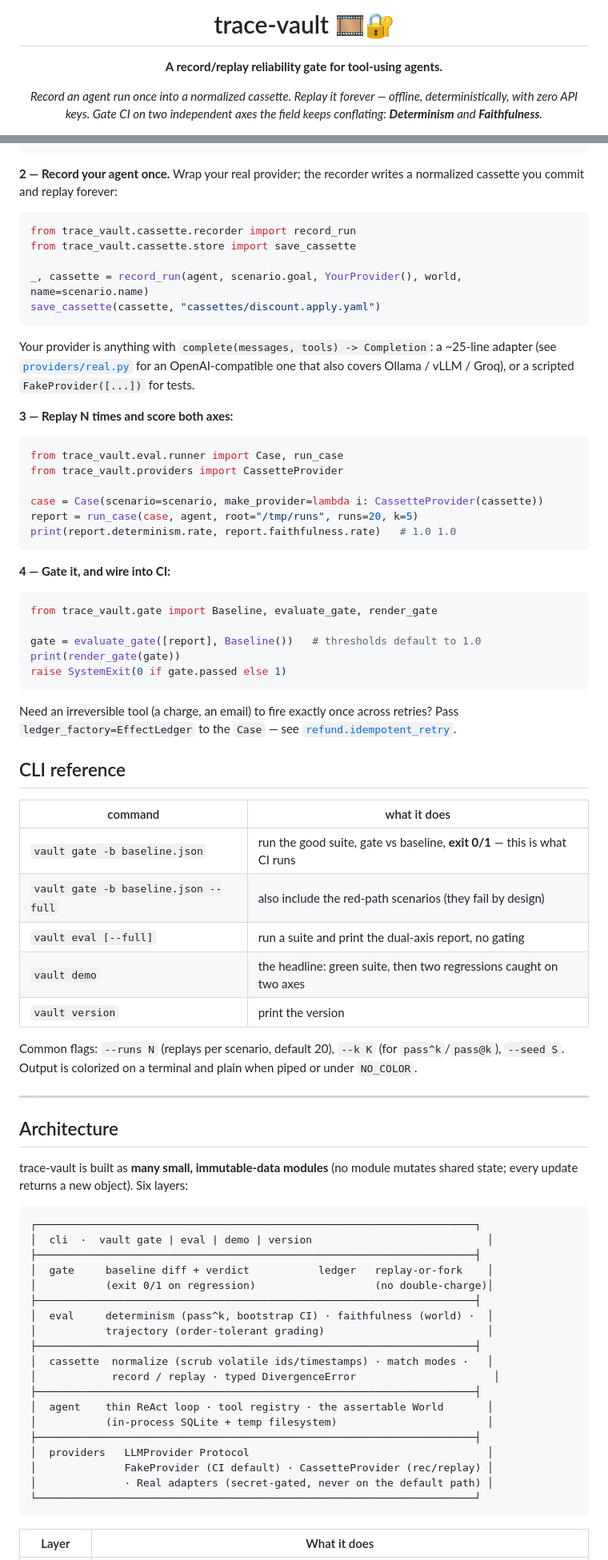
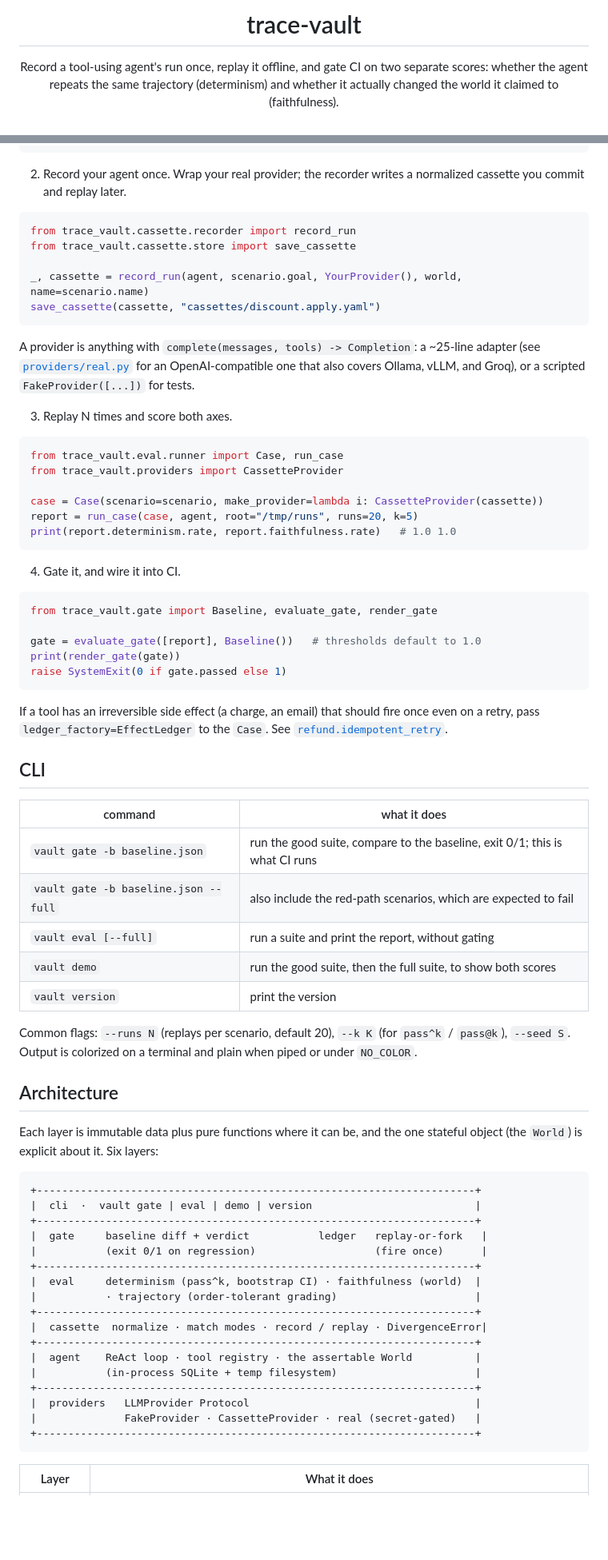
Before and after one commit to BeamusWayne/trace-vault, a Markdown page: README.md, 2 parts joined by grey strips. Shown at 80% size. Drawn GitHub-style; blank space fills up the shorter version.

````diff
--- a/README.md
+++ b/README.md
@@ -1,12 +1,10 @@
 <div align="center">
 
-# trace-vault 🎞️🔐
+# trace-vault
 
-**A record/replay reliability gate for tool-using agents.**
-
-*Record an agent run once into a normalized cassette. Replay it forever — offline,
-deterministically, with zero API keys. Gate CI on two independent axes the field
-keeps conflating: **Determinism** and **Faithfulness**.*
+Record a tool-using agent's run once, replay it offline, and gate CI on two
+separate scores: whether the agent repeats the same trajectory (determinism) and
+whether it actually changed the world it claimed to (faithfulness).
 
 [![CI](https://github.com/BeamusWayne/trace-vault/actions/workflows/ci.yml/badge.svg)](https://github.com/BeamusWayne/trace-vault/actions/workflows/ci.yml)
 [![Python 3.11+](https://img.shields.io/badge/python-3.11%2B-blue.svg)](https://www.python.org/)
@@ -167,8 +146,8 @@ scenario = Scenario(
 )
 ```
 
-**2 — Record your agent once.** Wrap your real provider; the recorder writes a
-normalized cassette you commit and replay forever:
+2. Record your agent once. Wrap your real provider; the recorder writes a
+   normalized cassette you commit and replay later.
 
 ```python
 from trace_vault.cassette.recorder import record_run
@@ -178,12 +157,12 @@ _, cassette = record_run(agent, scenario.goal, YourProvider(), world, name=scena
 save_cassette(cassette, "cassettes/discount.apply.yaml")
 ```
 
-Your provider is anything with `complete(messages, tools) -> Completion`: a
-~25-line adapter (see [`providers/real.py`](./src/trace_vault/providers/real.py)
-for an OpenAI-compatible one that also covers Ollama / vLLM / Groq), or a scripted
+A provider is anything with `complete(messages, tools) -> Completion`: a ~25-line
+adapter (see [`providers/real.py`](./src/trace_vault/providers/real.py) for an
+OpenAI-compatible one that also covers Ollama, vLLM, and Groq), or a scripted
 `FakeProvider([...])` for tests.
 
-**3 — Replay N times and score both axes:**
+3. Replay N times and score both axes.
 
 ```python
 from trace_vault.eval.runner import Case, run_case
@@ -194,7 +173,7 @@ report = run_case(case, agent, root="/tmp/runs", runs=20, k=5)
 print(report.determinism.rate, report.faithfulness.rate)   # 1.0 1.0
 ```
 
-**4 — Gate it, and wire into CI:**
+4. Gate it, and wire it into CI.
 
 ```python
 from trace_vault.gate import Baseline, evaluate_gate, render_gate
@@ -204,51 +183,47 @@ print(render_gate(gate))
 raise SystemExit(0 if gate.passed else 1)
 ```
 
-Need an irreversible tool (a charge, an email) to fire exactly once across
-retries? Pass `ledger_factory=EffectLedger` to the `Case` — see
+If a tool has an irreversible side effect (a charge, an email) that should fire
+once even on a retry, pass `ledger_factory=EffectLedger` to the `Case`. See
 [`refund.idempotent_retry`](./src/trace_vault/suite/scenarios.py).
 
-## CLI reference
+## CLI
 
 | command | what it does |
 |---------|--------------|
-| `vault gate -b baseline.json` | run the good suite, gate vs baseline, **exit 0/1** — this is what CI runs |
-| `vault gate -b baseline.json --full` | also include the red-path scenarios (they fail by design) |
-| `vault eval [--full]` | run a suite and print the dual-axis report, no gating |
-| `vault demo` | the headline: green suite, then two regressions caught on two axes |
+| `vault gate -b baseline.json` | run the good suite, compare to the baseline, exit 0/1; this is what CI runs |
+| `vault gate -b baseline.json --full` | also include the red-path scenarios, which are expected to fail |
+| `vault eval [--full]` | run a suite and print the report, without gating |
+| `vault demo` | run the good suite, then the full suite, to show both scores |
 | `vault version` | print the version |
 
-Common flags: `--runs N` (replays per scenario, default 20), `--k K`
-(for `pass^k`/`pass@k`), `--seed S`. Output is colorized on a terminal and plain
-when piped or under `NO_COLOR`.
-
----
+Common flags: `--runs N` (replays per scenario, default 20), `--k K` (for
+`pass^k` / `pass@k`), `--seed S`. Output is colorized on a terminal and plain when
+piped or under `NO_COLOR`.
 
 ## Architecture
 
-trace-vault is built as **many small, immutable-data modules** (no module mutates
-shared state; every update returns a new object). Six layers:
+Each layer is immutable data plus pure functions where it can be, and the one
+stateful object (the `World`) is explicit about it. Six layers:
 
 ```
-┌──────────────────────────────────────────────────────────────────────┐
-│  cli  ·  vault gate | eval | demo | version                            │
-├──────────────────────────────────────────────────────────────────────┤
-│  gate     baseline diff + verdict           ledger   replay-or-fork    │
-│           (exit 0/1 on regression)                   (no double-charge)│
-├──────────────────────────────────────────────────────────────────────┤
-│  eval     determinism (pass^k, bootstrap CI) · faithfulness (world) ·  │
-│           trajectory (order-tolerant grading)                          │
-├──────────────────────────────────────────────────────────────────────┤
-│  cassette  normalize (scrub volatile ids/timestamps) · match modes ·   │
-│            record / replay · typed DivergenceError                      │
-├──────────────────────────────────────────────────────────────────────┤
-│  agent    thin ReAct loop · tool registry · the assertable World       │
-│           (in-process SQLite + temp filesystem)                        │
-├──────────────────────────────────────────────────────────────────────┤
-│  providers   LLMProvider Protocol                                      │
-│              FakeProvider (CI default) · CassetteProvider (rec/replay) │
-│              · Real adapters (secret-gated, never on the default path) │
-└──────────────────────────────────────────────────────────────────────┘
++----------------------------------------------------------------------+
+|  cli  ·  vault gate | eval | demo | version                          |
++----------------------------------------------------------------------+
+|  gate     baseline diff + verdict           ledger   replay-or-fork   |
+|           (exit 0/1 on regression)                   (fire once)      |
++----------------------------------------------------------------------+
+|  eval     determinism (pass^k, bootstrap CI) · faithfulness (world)  |
+|           · trajectory (order-tolerant grading)                      |
++----------------------------------------------------------------------+
+|  cassette  normalize · match modes · record / replay · DivergenceError|
++----------------------------------------------------------------------+
+|  agent    ReAct loop · tool registry · the assertable World          |
+|           (in-process SQLite + temp filesystem)                      |
++----------------------------------------------------------------------+
+|  providers   LLMProvider Protocol                                    |
+|              FakeProvider · CassetteProvider · real (secret-gated)   |
++----------------------------------------------------------------------+
 ```
 
 | Layer | What it does |
````
Also changed, not shown: other parts of README.md (+166 -208 lines).
